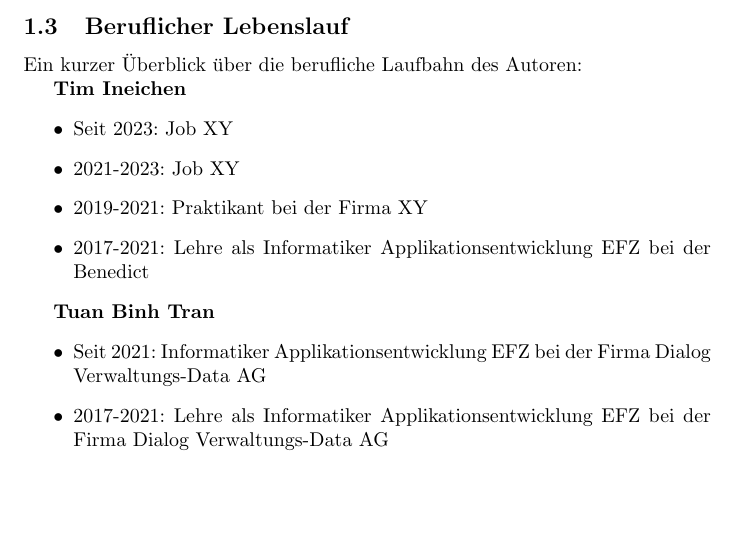
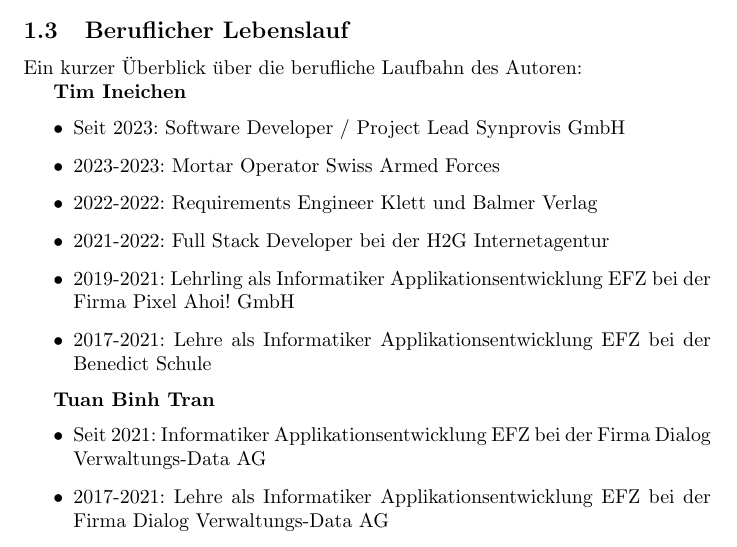
Before and after one commit to TIATIP-24-A-a/MumbleMates, a LaTeX document (docs/technical/main.tex, which reads docs/technical/sections/02-introduction.tex): part of page 4 of 12, cut so that both start at the same text, the shorter picture padded with empty space. Compiled offline with pdfLaTeX.

Commit message:
docs: update author career

```diff
--- a/docs/technical/sections/02-introduction.tex
+++ b/docs/technical/sections/02-introduction.tex
@@ -23,10 +23,12 @@
 
 \textbf{Tim Ineichen}
 \begin{itemize}
-    \item Seit 2023: Job XY
-    \item 2021-2023: Job XY
-    \item 2019-2021: Praktikant bei der Firma XY
-    \item 2017-2021: Lehre als Informatiker Applikationsentwicklung EFZ bei der Benedict
+    \item Seit 2023: Software Developer / Project Lead Synprovis GmbH
+    \item 2023-2023: Mortar Operator Swiss Armed Forces
+    \item 2022-2022: Requirements Engineer Klett und Balmer Verlag
+    \item 2021-2022: Full Stack Developer bei der H2G Internetagentur
+    \item 2019-2021: Lehrling als Informatiker Applikationsentwicklung EFZ bei der Firma Pixel Ahoi! GmbH
+    \item 2017-2021: Lehre als Informatiker Applikationsentwicklung EFZ bei der Benedict Schule
 \end{itemize}
 
 \textbf{Tuan Binh Tran}
```
